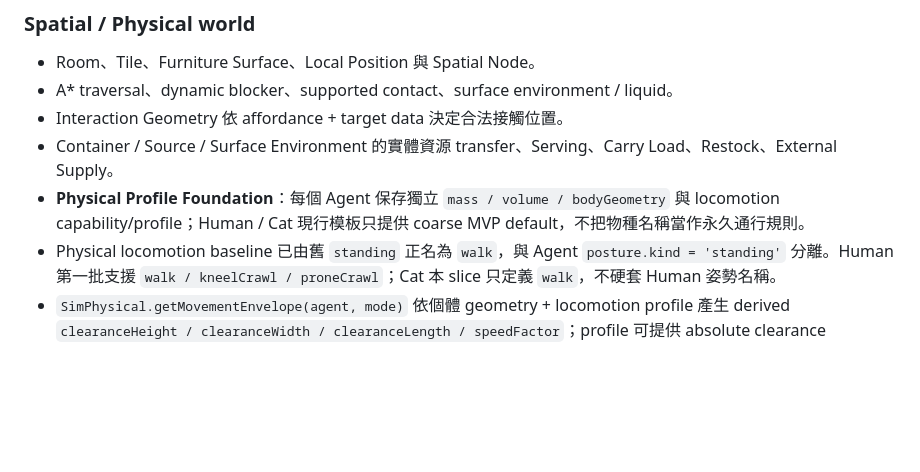
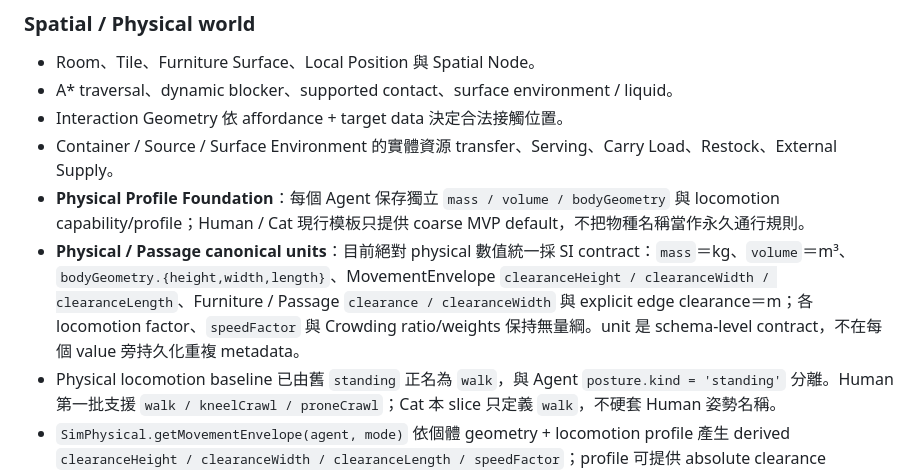
Before and after one commit to Prysline/emergent-causal-sim, a Markdown page: README.md, the part around the change. Drawn GitHub-style; blank space fills up the shorter version.

Commit message:
Document canonical Physical units

```diff
--- a/README.md
+++ b/README.md
@@ -29,6 +29,7 @@
 - Interaction Geometry 依 affordance + target data 決定合法接觸位置。
 - Container / Source / Surface Environment 的實體資源 transfer、Serving、Carry Load、Restock、External Supply。
 - **Physical Profile Foundation**：每個 Agent 保存獨立 `mass / volume / bodyGeometry` 與 locomotion capability/profile；Human / Cat 現行模板只提供 coarse MVP default，不把物種名稱當作永久通行規則。
+- **Physical / Passage canonical units**：目前絕對 physical 數值統一採 SI contract：`mass`＝kg、`volume`＝m³、`bodyGeometry.{height,width,length}`、MovementEnvelope `clearanceHeight / clearanceWidth / clearanceLength`、Furniture / Passage `clearance / clearanceWidth` 與 explicit edge clearance＝m；各 locomotion factor、`speedFactor` 與 Crowding ratio/weights 保持無量綱。unit 是 schema-level contract，不在每個 value 旁持久化重複 metadata。
 - Physical locomotion baseline 已由舊 `standing` 正名為 `walk`，與 Agent `posture.kind = 'standing'` 分離。Human 第一批支援 `walk / kneelCrawl / proneCrawl`；Cat 本 slice 只定義 `walk`，不硬套 Human 姿勢名稱。
 - `SimPhysical.getMovementEnvelope(agent, mode)` 依個體 geometry + locomotion profile 產生 derived `clearanceHeight / clearanceWidth / clearanceLength / speedFactor`；profile 可提供 absolute clearance override。
 - **Passage Profile + multi-mode feasibility**：`SimSpatial.getPassageProfile(...)` 從 edge 兩端的 overhead geometry 與可選 explicit edge constraint 派生 `clearanceHeight / clearanceWidth`；`null` 表示該軸目前沒有明確限制，不代表 0。
```
